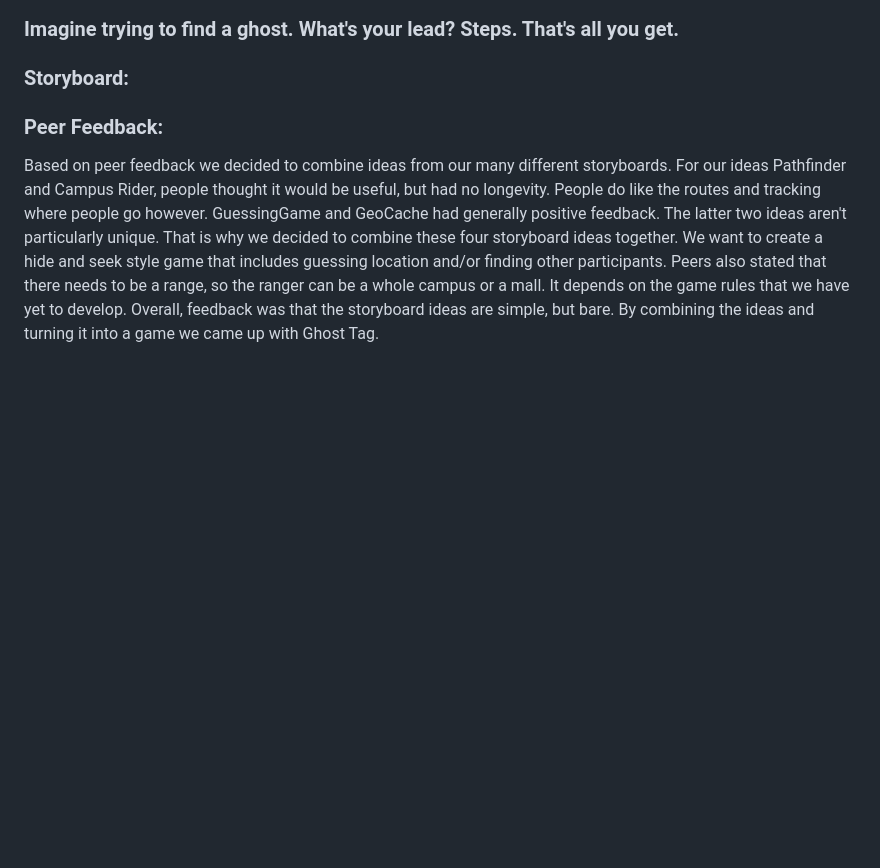
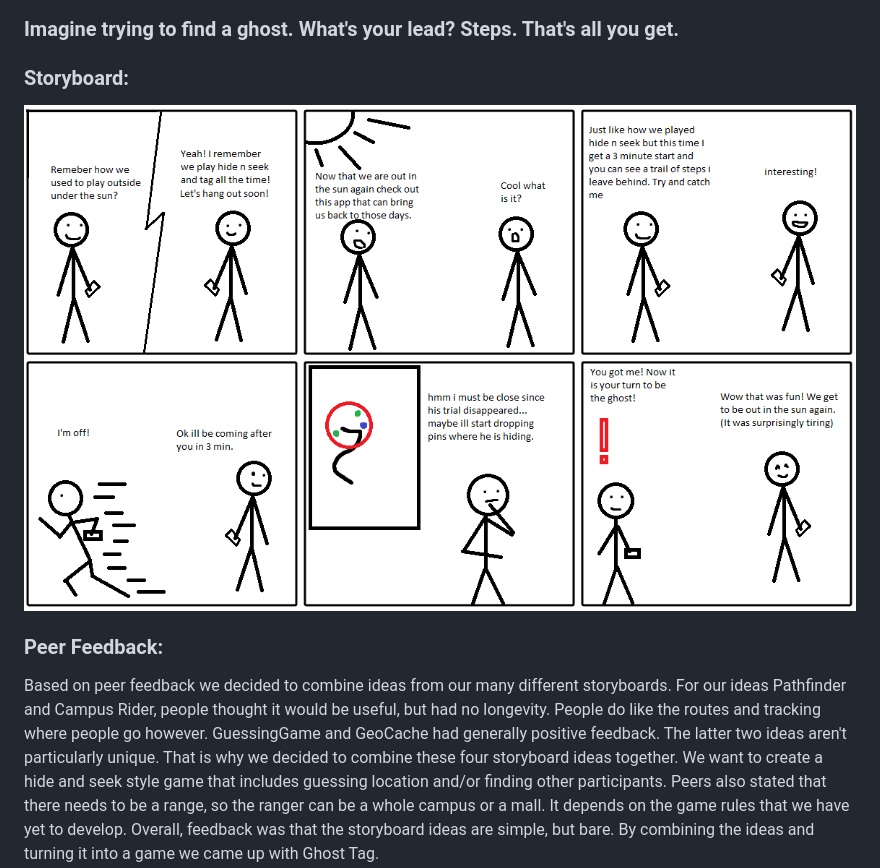
Before and after one commit to dannyndang/Cogs121, a Markdown page: proposal.md, the part around the change. Drawn GitHub-style; pictures changed too: images/storyboards/GhostTag.PNG (added); blank space fills up the shorter version.

Commit message:
"ghost tag storyboard"

```diff
--- a/proposal.md
+++ b/proposal.md
@@ -3,7 +3,7 @@
 ### Imagine trying to find a ghost. What's your lead? Steps. That's all you get.
 
 ### Storyboard:
-
+![GhostTag](/images/storyboards/GhostTag.PNG)
 ### Peer Feedback:
 Based on peer feedback we decided to combine ideas from our many different storyboards. For our ideas Pathfinder and Campus Rider, people thought it would be useful, but had no longevity. People do like the routes and tracking where people go however. GuessingGame and GeoCache had generally positive feedback. The latter two ideas aren't particularly unique. That is why we decided to combine these four storyboard ideas together. We want to create a hide and seek style game that includes guessing location and/or finding other participants. Peers also stated that there needs to be a range, so the ranger can be a whole campus or a mall. It depends on the game rules that we have yet to develop. Overall, feedback was that the storyboard ideas are simple, but bare. By combining the ideas and turning it into a game we came up with Ghost Tag.
 
```
